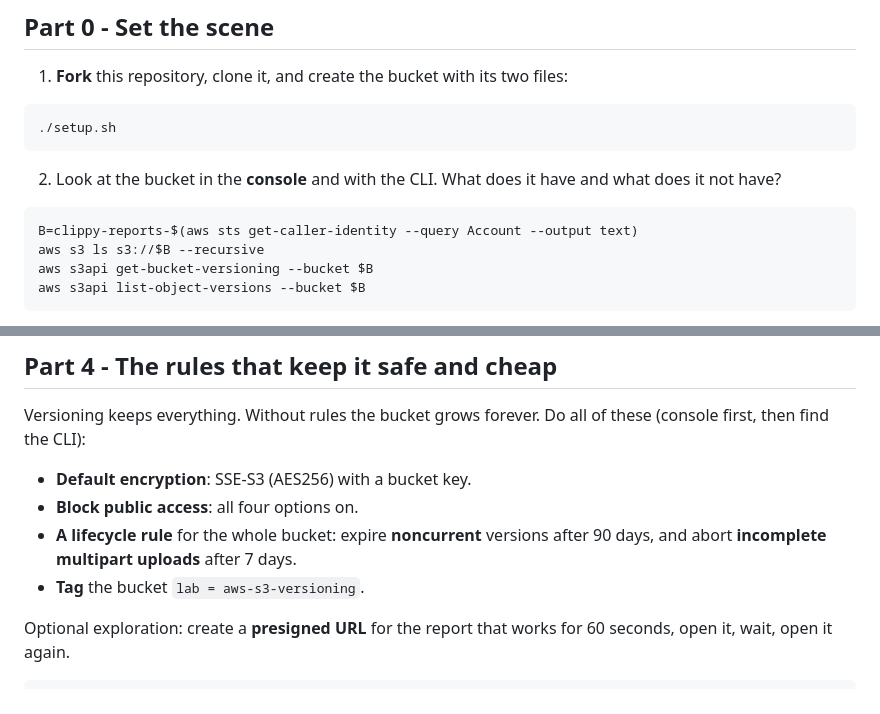
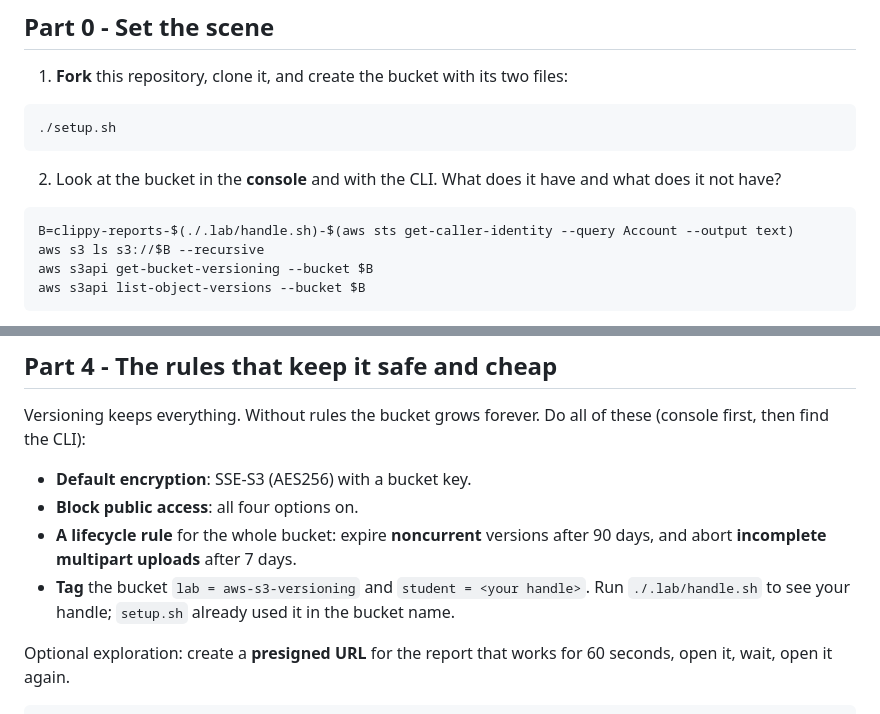
Before and after one commit to professordiogodev/devops-lab-aws-s3-versioning, a Markdown page: LAB.md, 2 parts joined by grey strips. Rendered like a GitHub page.

````diff
--- a/LAB.md
+++ b/LAB.md
@@ -33,7 +33,7 @@ In this issue's try-it-yourself, you reproduce the accident on a bucket with **n
 2. Look at the bucket in the **console** and with the CLI. What does it have and what does it not have?
 
 ```bash
-B=clippy-reports-$(aws sts get-caller-identity --query Account --output text)
+B=clippy-reports-$(./.lab/handle.sh)-$(aws sts get-caller-identity --query Account --output text)
 aws s3 ls s3://$B --recursive
 aws s3api get-bucket-versioning --bucket $B
 aws s3api list-object-versions --bucket $B
@@ -101,7 +101,7 @@ Versioning keeps everything. Without rules the bucket grows forever. Do all of t
 - **Default encryption**: SSE-S3 (AES256) with a bucket key.
 - **Block public access**: all four options on.
 - **A lifecycle rule** for the whole bucket: expire **noncurrent** versions after 90 days, and abort **incomplete multipart uploads** after 7 days.
-- **Tag** the bucket `lab = aws-s3-versioning`.
+- **Tag** the bucket `lab = aws-s3-versioning` and `student = <your handle>`. Run `./.lab/handle.sh` to see your handle; `setup.sh` already used it in the bucket name.
 
 Optional exploration: create a **presigned URL** for the report that works for 60 seconds, open it, wait, open it again.
 
````
Also changed, not shown: README.md (+6 -6 lines), assets/custom/recon.gif, assets/custom/teardown.gif, assets/custom/verify.gif, assets/gifs/recon.gif, assets/gifs/teardown.gif, assets/gifs/verify.gif, 7 other files.
